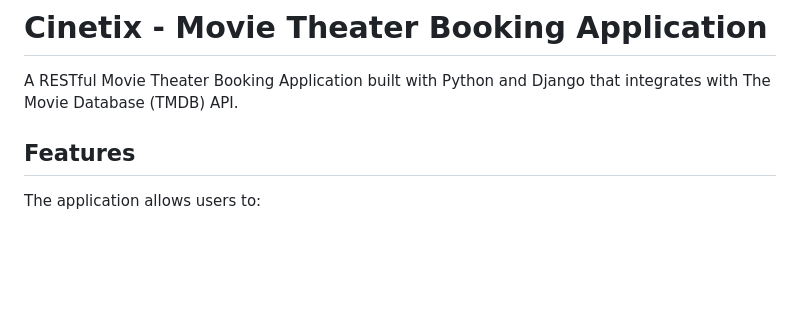
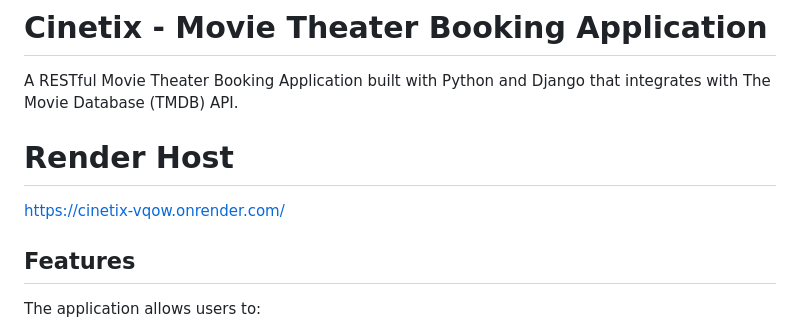
Before and after one commit to ChadMar12/CS4300, a Markdown page: README.md, the part around the change. GitHub-like rendering; blank space fills up the shorter version.

Commit message:
Update README.md
Added website link

```diff
--- a/README.md
+++ b/README.md
@@ -1,6 +1,9 @@
 # Cinetix - Movie Theater Booking Application
 
 A RESTful Movie Theater Booking Application built with Python and Django that integrates with The Movie Database (TMDB) API.
+
+# Render Host
+https://cinetix-vqow.onrender.com/
 
 ## Features
 
```
